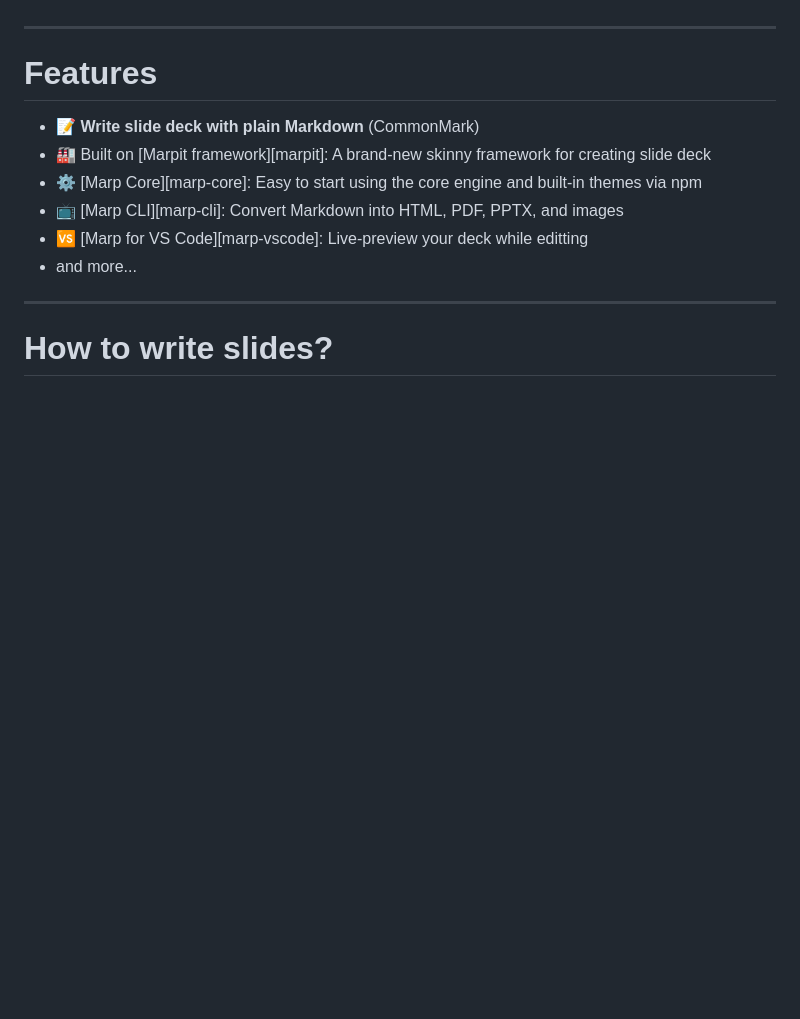
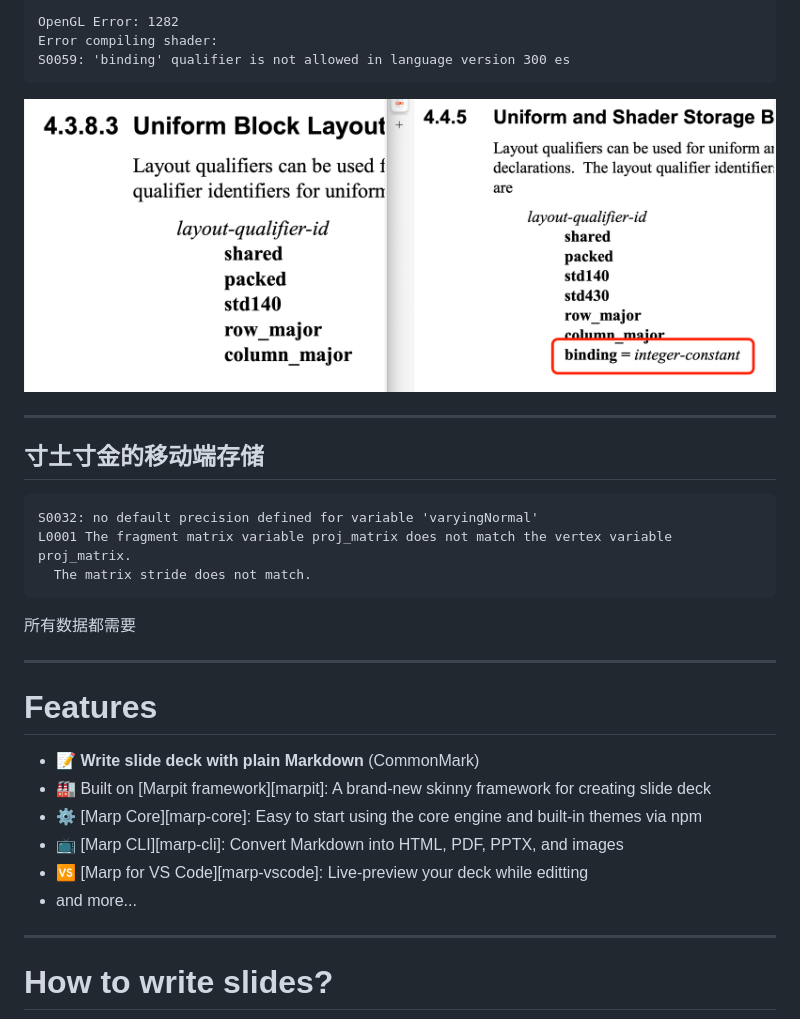
Before and after one commit to bowling233/ZJU-CG-2024-TossMaster, a Markdown page: docs/presentation.md, the part around one of its changes. Drawn GitHub-style; pictures changed too: docs/presentation.assets/glsl_diff.png (added); blank space fills up the shorter version.

````diff
--- a/docs/presentation.md
+++ b/docs/presentation.md
@@ -69,3 +125,24 @@ Dart 是一款由 Google 开发的函数式编程语言，你将在 Flutter 框
+```text
+OpenGL Error: 1282
+Error compiling shader:
+S0059: 'binding' qualifier is not allowed in language version 300 es
+```
+
+![](presentation.assets/glsl_diff.png)
+
+<!-- _footer: "*Reference [OpenGL ES Shading Language Version 3.00](https://www.khronos.org/registry/OpenGL/specs/es/3.0/GLSL_ES_Specification_3.00.pdf)*，OpenGL ES 3.20 得到支持" -->
+
+---
+
+## 寸土寸金的移动端存储
+
+```txt
+S0032: no default precision defined for variable 'varyingNormal'
+L0001 The fragment matrix variable proj_matrix does not match the vertex variable proj_matrix.
+  The matrix stride does not match.
+```
+
+所有数据都需要
 
 ---
 
````
Also changed, not shown: other parts of docs/presentation.md (+71 -15 lines), docs/presentation.assets/flutter_no_infra.png (added), docs/presentation.assets/glsl_default_precision.png (added), docs/presentation.assets/glsl_precision.png (added), docs/presentation.assets/profile.png (added), 4 other files.
